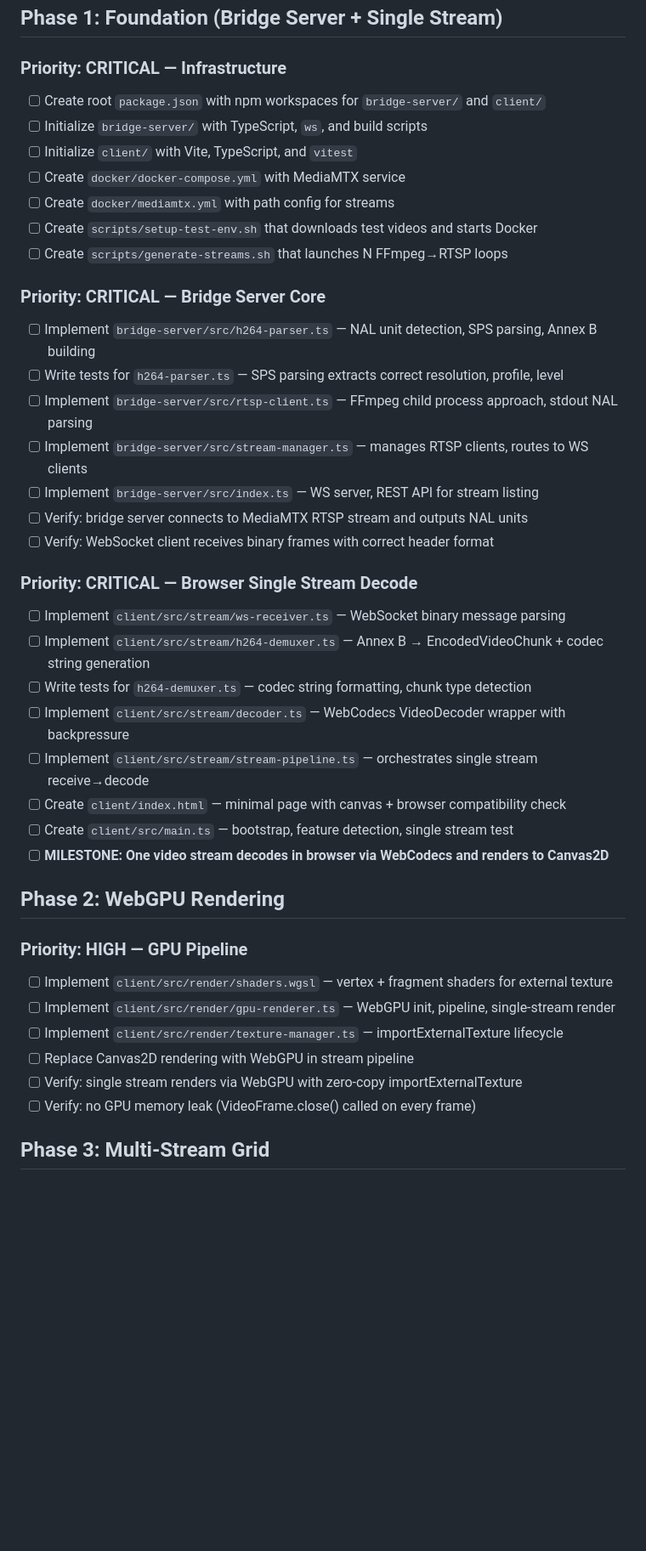
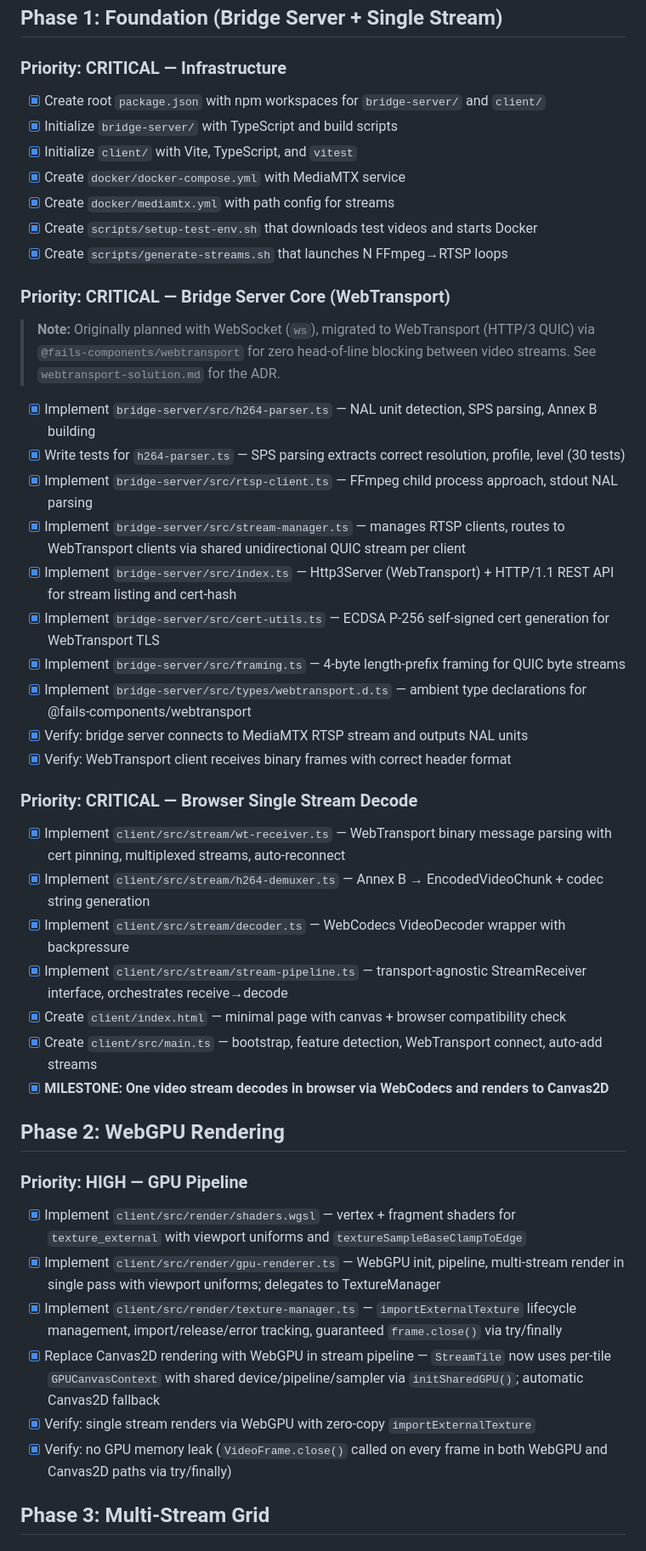
Before and after one commit to nsvolante91/vms-rtsp-stream-demo, a Markdown page: .ralph/fix_plan.md, the part around one of its changes. Shown at 85% size. Rendered like a GitHub page; blank space fills up the shorter version.

```diff
--- a/.ralph/fix_plan.md
+++ b/.ralph/fix_plan.md
@@ -4,45 +4,51 @@
 
 ### Priority: CRITICAL — Infrastructure
 
-- [ ] Create root `package.json` with npm workspaces for `bridge-server/` and `client/`
-- [ ] Initialize `bridge-server/` with TypeScript, `ws`, and build scripts
-- [ ] Initialize `client/` with Vite, TypeScript, and `vitest`
-- [ ] Create `docker/docker-compose.yml` with MediaMTX service
-- [ ] Create `docker/mediamtx.yml` with path config for streams
-- [ ] Create `scripts/setup-test-env.sh` that downloads test videos and starts Docker
-- [ ] Create `scripts/generate-streams.sh` that launches N FFmpeg→RTSP loops
+- [x] Create root `package.json` with npm workspaces for `bridge-server/` and `client/`
+- [x] Initialize `bridge-server/` with TypeScript and build scripts
+- [x] Initialize `client/` with Vite, TypeScript, and `vitest`
+- [x] Create `docker/docker-compose.yml` with MediaMTX service
+- [x] Create `docker/mediamtx.yml` with path config for streams
+- [x] Create `scripts/setup-test-env.sh` that downloads test videos and starts Docker
+- [x] Create `scripts/generate-streams.sh` that launches N FFmpeg→RTSP loops
 
-### Priority: CRITICAL — Bridge Server Core
+### Priority: CRITICAL — Bridge Server Core (WebTransport)
 
-- [ ] Implement `bridge-server/src/h264-parser.ts` — NAL unit detection, SPS parsing, Annex B building
-- [ ] Write tests for `h264-parser.ts` — SPS parsing extracts correct resolution, profile, level
-- [ ] Implement `bridge-server/src/rtsp-client.ts` — FFmpeg child process approach, stdout NAL parsing
-- [ ] Implement `bridge-server/src/stream-manager.ts` — manages RTSP clients, routes to WS clients
-- [ ] Implement `bridge-server/src/index.ts` — WS server, REST API for stream listing
-- [ ] Verify: bridge server connects to MediaMTX RTSP stream and outputs NAL units
-- [ ] Verify: WebSocket client receives binary frames with correct header format
+> **Note:** Originally planned with WebSocket (`ws`), migrated to WebTransport
+> (HTTP/3 QUIC) via `@fails-components/webtransport` for zero head-of-line
+> blocking between video streams. See `webtransport-solution.md` for the ADR.
+
+- [x] Implement `bridge-server/src/h264-parser.ts` — NAL unit detection, SPS parsing, Annex B building
+- [x] Write tests for `h264-parser.ts` — SPS parsing extracts correct resolution, profile, level (30 tests)
+- [x] Implement `bridge-server/src/rtsp-client.ts` — FFmpeg child process approach, stdout NAL parsing
+- [x] Implement `bridge-server/src/stream-manager.ts` — manages RTSP clients, routes to WebTransport clients via shared unidirectional QUIC stream per client
+- [x] Implement `bridge-server/src/index.ts` — Http3Server (WebTransport) + HTTP/1.1 REST API for stream listing and cert-hash
+- [x] Implement `bridge-server/src/cert-utils.ts` — ECDSA P-256 self-signed cert generation for WebTransport TLS
+- [x] Implement `bridge-server/src/framing.ts` — 4-byte length-prefix framing for QUIC byte streams
+- [x] Implement `bridge-server/src/types/webtransport.d.ts` — ambient type declarations for @fails-components/webtransport
+- [x] Verify: bridge server connects to MediaMTX RTSP stream and outputs NAL units
+- [x] Verify: WebTransport client receives binary frames with correct header format
 
 ### Priority: CRITICAL — Browser Single Stream Decode
 
-- [ ] Implement `client/src/stream/ws-receiver.ts` — WebSocket binary message parsing
-- [ ] Implement `client/src/stream/h264-demuxer.ts` — Annex B → EncodedVideoChunk + codec string generation
-- [ ] Write tests for `h264-demuxer.ts` — codec string formatting, chunk type detection
-- [ ] Implement `client/src/stream/decoder.ts` — WebCodecs VideoDecoder wrapper with backpressure
-- [ ] Implement `client/src/stream/stream-pipeline.ts` — orchestrates single stream receive→decode
-- [ ] Create `client/index.html` — minimal page with canvas + browser compatibility check
-- [ ] Create `client/src/main.ts` — bootstrap, feature detection, single stream test
-- [ ] **MILESTONE: One video stream decodes in browser via WebCodecs and renders to Canvas2D**
+- [x] Implement `client/src/stream/wt-receiver.ts` — WebTransport binary message parsing with cert pinning, multiplexed streams, auto-reconnect
+- [x] Implement `client/src/stream/h264-demuxer.ts` — Annex B → EncodedVideoChunk + codec string generation
+- [x] Implement `client/src/stream/decoder.ts` — WebCodecs VideoDecoder wrapper with backpressure
+- [x] Implement `client/src/stream/stream-pipeline.ts` — transport-agnostic StreamReceiver interface, orchestrates receive→decode
+- [x] Create `client/index.html` — minimal page with canvas + browser compatibility check
+- [x] Create `client/src/main.ts` — bootstrap, feature detection, WebTransport connect, auto-add streams
+- [x] **MILESTONE: One video stream decodes in browser via WebCodecs and renders to Canvas2D**
 
 ## Phase 2: WebGPU Rendering
 
 ### Priority: HIGH — GPU Pipeline
 
-- [ ] Implement `client/src/render/shaders.wgsl` — vertex + fragment shaders for external texture
-- [ ] Implement `client/src/render/gpu-renderer.ts` — WebGPU init, pipeline, single-stream render
-- [ ] Implement `client/src/render/texture-manager.ts` — importExternalTexture lifecycle
-- [ ] Replace Canvas2D rendering with WebGPU in stream pipeline
-- [ ] Verify: single stream renders via WebGPU with zero-copy importExternalTexture
-- [ ] Verify: no GPU memory leak (VideoFrame.close() called on every frame)
+- [x] Implement `client/src/render/shaders.wgsl` — vertex + fragment shaders for `texture_external` with viewport uniforms and `textureSampleBaseClampToEdge`
+- [x] Implement `client/src/render/gpu-renderer.ts` — WebGPU init, pipeline, multi-stream render in single pass with viewport uniforms; delegates to TextureManager
+- [x] Implement `client/src/render/texture-manager.ts` — `importExternalTexture` lifecycle management, import/release/error tracking, guaranteed `frame.close()` via try/finally
+- [x] Replace Canvas2D rendering with WebGPU in stream pipeline — `StreamTile` now uses per-tile `GPUCanvasContext` with shared device/pipeline/sampler via `initSharedGPU()`; automatic Canvas2D fallback
+- [x] Verify: single stream renders via WebGPU with zero-copy `importExternalTexture`
+- [x] Verify: no GPU memory leak (`VideoFrame.close()` called on every frame in both WebGPU and Canvas2D paths via try/finally)
 
 ## Phase 3: Multi-Stream Grid
 
```
Also changed, not shown: other parts of .ralph/fix_plan.md (+44 -29 lines).
